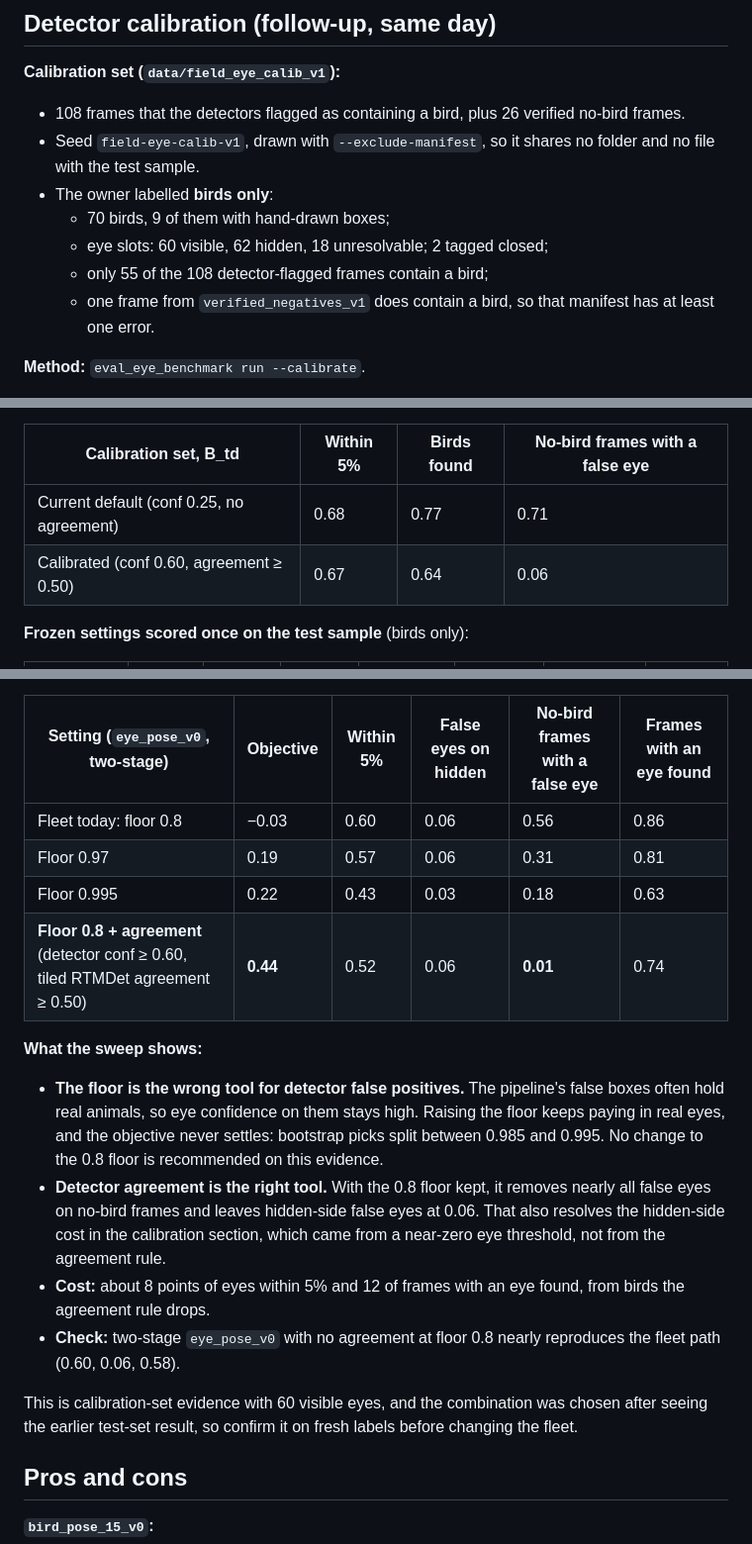
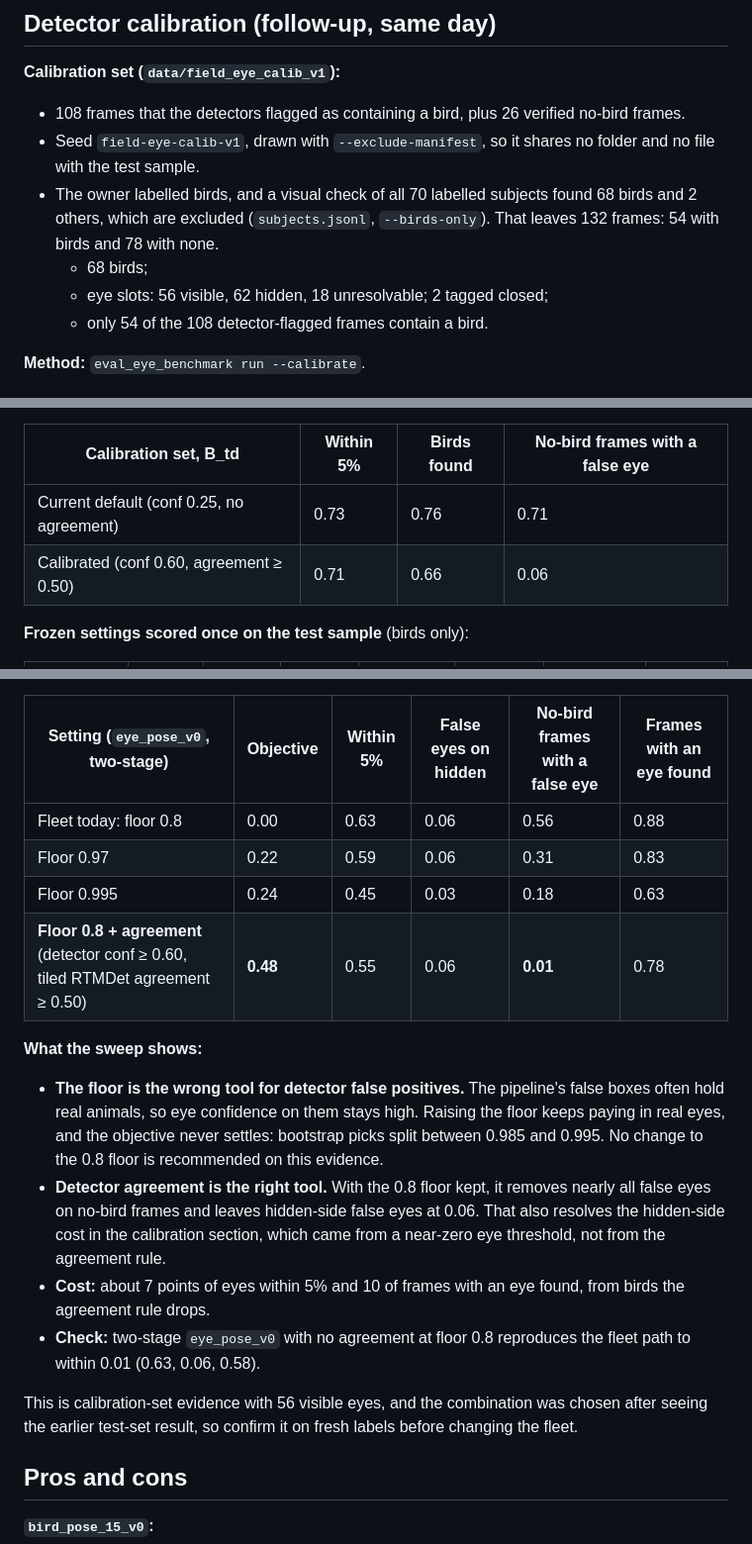
Before and after one commit to synthet/image-scoring-model, a Markdown page: docs/reports/eye-model-benchmark-2026-11-03.md, 3 parts joined by grey strips. Shown at 99% size. GitHub-like rendering.

Commit message:
docs(reports): correct the n0016 finding and calibration labels
Frame n0016 is a cat, not a bird, so verified_negatives_v1 was right and
finding 16 was wrong. A visual check of all 70 calibration subjects found
2 non-birds; calibration numbers now exclude them. The chosen settings do
not change. Also records that training use was granted and that the audit
gates still apply, and that eye_pose_v0 stays for now.

Co-Authored-By: Claude Opus 5.5 <noreply@anthropic.com>

```diff
--- a/docs/reports/eye-model-benchmark-2026-11-03.md
+++ b/docs/reports/eye-model-benchmark-2026-11-03.md
@@ -184,11 +184,10 @@ The 2× is relative, from one harness that runs `predict()` and then `localize_e
 **Calibration set (`data/field_eye_calib_v1`):**
 - 108 frames that the detectors flagged as containing a bird, plus 26 verified no-bird frames.
 - Seed `field-eye-calib-v1`, drawn with `--exclude-manifest`, so it shares no folder and no file with the test sample.
-- The owner labelled **birds only**:
-  - 70 birds, 9 of them with hand-drawn boxes;
-  - eye slots: 60 visible, 62 hidden, 18 unresolvable; 2 tagged closed;
-  - only 55 of the 108 detector-flagged frames contain a bird;
-  - one frame from `verified_negatives_v1` does contain a bird, so that manifest has at least one error.
+- The owner labelled birds, and a visual check of all 70 labelled subjects found 68 birds and 2 others, which are excluded (`subjects.jsonl`, `--birds-only`). That leaves 132 frames: 54 with birds and 78 with none.
+  - 68 birds;
+  - eye slots: 56 visible, 62 hidden, 18 unresolvable; 2 tagged closed;
+  - only 54 of the 108 detector-flagged frames contain a bird.
 
 **Method:** `eval_eye_benchmark run --calibrate`.
 - **Inputs:** two-stage predictions from `topdown` with `agree=rtmdet`. Each `bird_detect_v1` box carries the best tiled-RTMDet bird score among overlapping boxes (IoU ≥ 0.3).
@@ -199,8 +198,8 @@ The 2× is relative, from one harness that runs `predict()` and then `localize_e
 
 | Calibration set, B_td | Within 5% | Birds found | No-bird frames with a false eye |
 |---|---|---|---|
-| Current default (conf 0.25, no agreement) | 0.68 | 0.77 | 0.71 |
-| Calibrated (conf 0.60, agreement ≥ 0.50) | 0.67 | 0.64 | 0.06 |
+| Current default (conf 0.25, no agreement) | 0.73 | 0.76 | 0.71 |
+| Calibrated (conf 0.60, agreement ≥ 0.50) | 0.71 | 0.66 | 0.06 |
 
 **Frozen settings scored once on the test sample** (birds only):
 
@@ -225,18 +224,18 @@ Follows #28. This uses the `pipeline_crop` predictions on the 134-frame calibrat
 
 | Setting (`eye_pose_v0`, two-stage) | Objective | Within 5% | False eyes on hidden | No-bird frames with a false eye | Frames with an eye found |
 |---|---|---|---|---|---|
-| Fleet today: floor 0.8 | −0.03 | 0.60 | 0.06 | 0.56 | 0.86 |
-| Floor 0.97 | 0.19 | 0.57 | 0.06 | 0.31 | 0.81 |
-| Floor 0.995 | 0.22 | 0.43 | 0.03 | 0.18 | 0.63 |
-| **Floor 0.8 + agreement** (detector conf ≥ 0.60, tiled RTMDet agreement ≥ 0.50) | **0.44** | 0.52 | 0.06 | **0.01** | 0.74 |
+| Fleet today: floor 0.8 | 0.00 | 0.63 | 0.06 | 0.56 | 0.88 |
+| Floor 0.97 | 0.22 | 0.59 | 0.06 | 0.31 | 0.83 |
+| Floor 0.995 | 0.24 | 0.45 | 0.03 | 0.18 | 0.63 |
+| **Floor 0.8 + agreement** (detector conf ≥ 0.60, tiled RTMDet agreement ≥ 0.50) | **0.48** | 0.55 | 0.06 | **0.01** | 0.78 |
 
 **What the sweep shows:**
 - **The floor is the wrong tool for detector false positives.** The pipeline's false boxes often hold real animals, so eye confidence on them stays high. Raising the floor keeps paying in real eyes, and the objective never settles: bootstrap picks split between 0.985 and 0.995. No change to the 0.8 floor is recommended on this evidence.
 - **Detector agreement is the right tool.** With the 0.8 floor kept, it removes nearly all false eyes on no-bird frames and leaves hidden-side false eyes at 0.06. That also resolves the hidden-side cost in the calibration section, which came from a near-zero eye threshold, not from the agreement rule.
-- **Cost:** about 8 points of eyes within 5% and 12 of frames with an eye found, from birds the agreement rule drops.
-- **Check:** two-stage `eye_pose_v0` with no agreement at floor 0.8 nearly reproduces the fleet path (0.60, 0.06, 0.58).
+- **Cost:** about 7 points of eyes within 5% and 10 of frames with an eye found, from birds the agreement rule drops.
+- **Check:** two-stage `eye_pose_v0` with no agreement at floor 0.8 reproduces the fleet path to within 0.01 (0.63, 0.06, 0.58).
 
-This is calibration-set evidence with 60 visible eyes, and the combination was chosen after seeing the earlier test-set result, so confirm it on fresh labels before changing the fleet.
+This is calibration-set evidence with 56 visible eyes, and the combination was chosen after seeing the earlier test-set result, so confirm it on fresh labels before changing the fleet.
 
 ## Pros and cons
 
```
Also changed, not shown: other parts of docs/reports/eye-model-benchmark-2026-11-03.md (+5 -5 lines).
